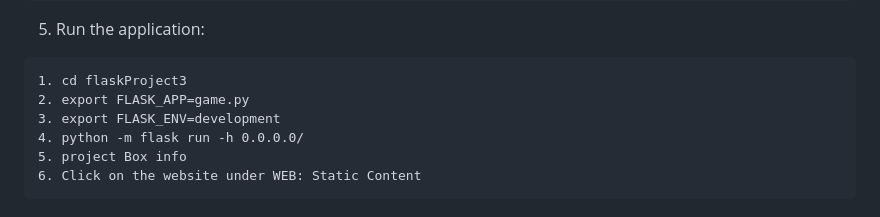
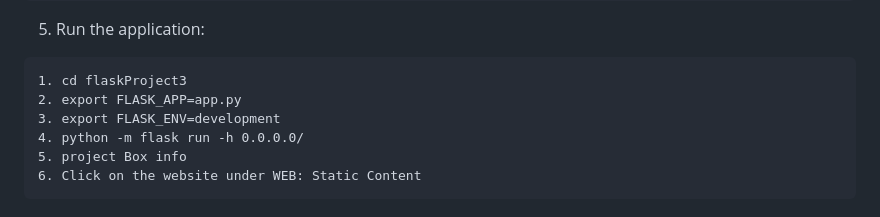
Before and after one commit to qixuan-wu/flaskProject3, a Markdown page: README.md, the part around the change. Rendered like a GitHub page.

````diff
--- a/README.md
+++ b/README.md
@@ -34,7 +34,7 @@ flask init-db
 5. Run the application:
 ```
 1. cd flaskProject3
-2. export FLASK_APP=game.py
+2. export FLASK_APP=app.py
 3. export FLASK_ENV=development
 4. python -m flask run -h 0.0.0.0/
 5. project Box info
````
